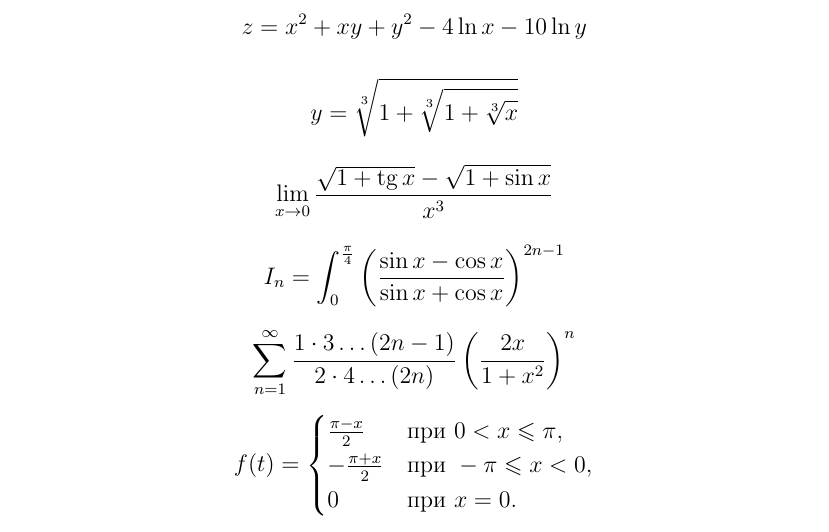
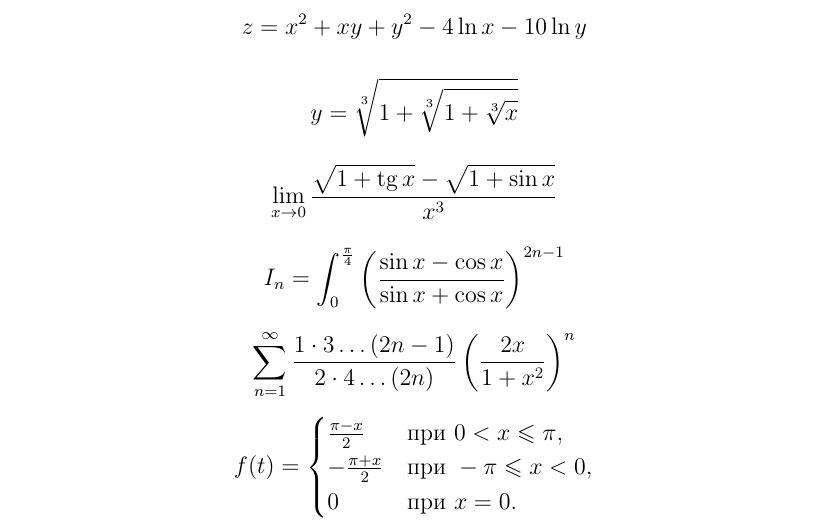
Before and after one commit to fleytman/latex_dz, a LaTeX document (dz1.tex): part of the page, cut so that both start at the same text. Compiled offline with pdfLaTeX.

Commit message:
Исправил выравнивание в пределе.

```diff
--- a/dz1.tex
+++ b/dz1.tex
@@ -14,7 +14,7 @@ y=\sqrt[3]{1+\sqrt[3]{1+\sqrt[3]{x}}}
 $$
 
 $$
-\lim_{x \to 0}\frac{\sqrt{1+\tg{x}}-\sqrt{1+\sin{x}}}{x^3}
+\lim_{x \to 0}\frac{\sqrt{\mathstrut 1+\tg{x}}-\sqrt{\mathstrut 1+\sin{x}}}{x^3}
 $$
 
 $$
```
